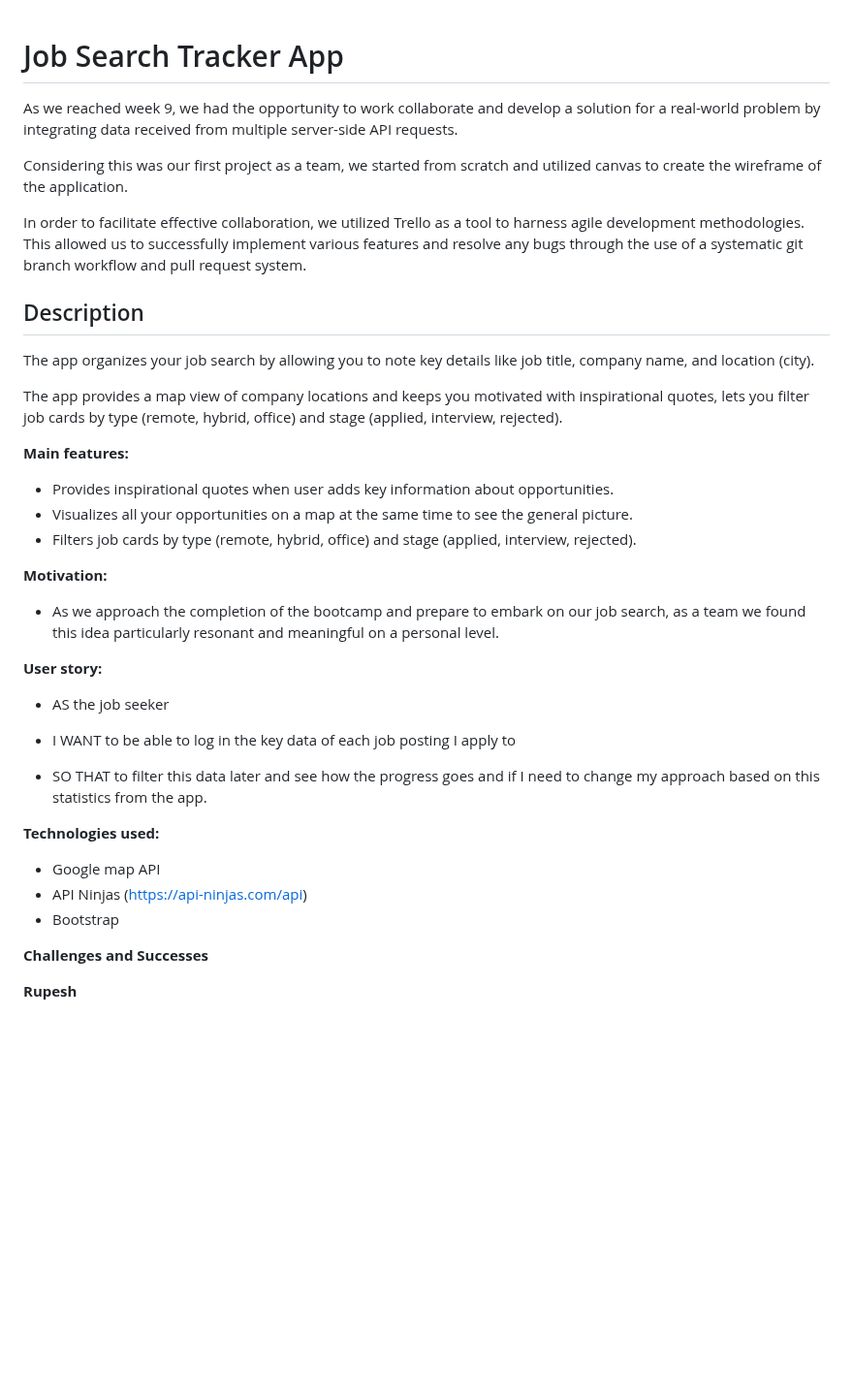
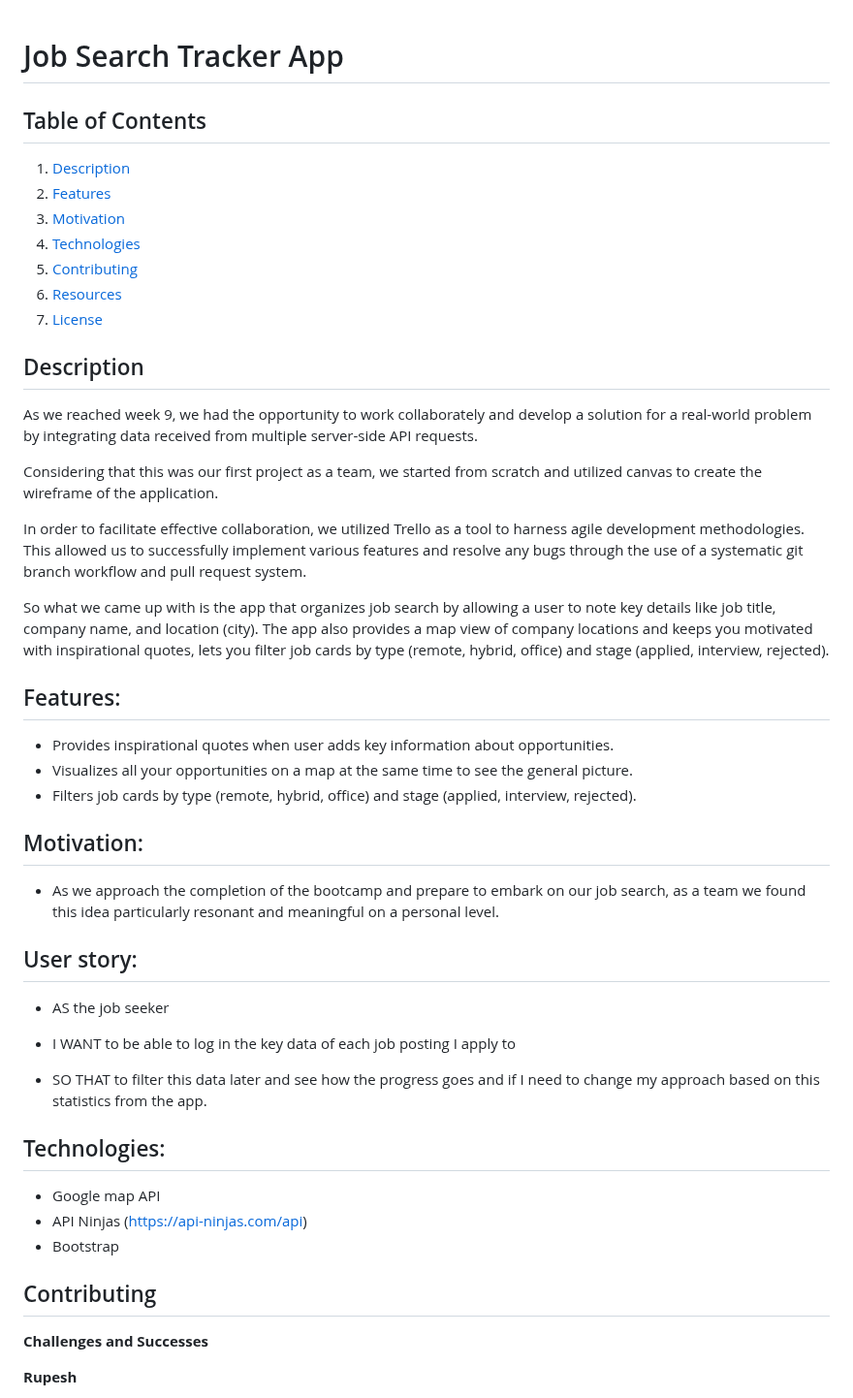
Before and after one commit to yuzbamaria/job_search_tracker, a Markdown page: README.md, the part around one of its changes. Shown at 97% size. Drawn GitHub-style; blank space fills up the shorter version.

```diff
--- a/README.md
+++ b/README.md
@@ -1,35 +1,46 @@
 # Job Search Tracker App
-As we reached week 9, we had the opportunity to work collaborate and develop a solution for a real-world problem by integrating data received from multiple server-side API requests.
 
-Considering this was our first project as a team, we started from scratch and utilized canvas to create the wireframe of the application.
+## Table of Contents
+1. [Description](#description)
+2. [Features](#features)
+3. [Motivation](#motivation)
+4. [Technologies](#technologies)
+5. [Contributing](#contributing )
+5. [Resources](#resources)
+7. [License](#license)
+
+## Description
+
+As we reached week 9, we had the opportunity to work collaborately and develop a solution for a real-world problem by integrating data received from multiple server-side API requests.
+
+Considering that this was our first project as a team, we started from scratch and utilized canvas to create the wireframe of the application.
 
 In order to facilitate effective collaboration, we utilized Trello as a tool to harness agile development methodologies. This allowed us to successfully implement various features and resolve any bugs through the use of a systematic git branch workflow and pull request system.
 
+So what we came up with is the app that organizes job search by allowing a user to note key details like job title, company name, and location (city).
+The app also provides a map view of company locations and keeps you motivated with inspirational quotes, lets you filter job cards by type (remote, hybrid, office) and stage (applied, interview, rejected).
 
-## Description
-The app organizes your job search by allowing you to note key details like job title, company name, and location (city).
-
-The app provides a map view of company locations and keeps you motivated with inspirational quotes, lets you filter job cards by type (remote, hybrid, office) and stage (applied, interview, rejected).
-
-**Main features:**
+## Features:
 - Provides inspirational quotes when user adds key information about opportunities.
 - Visualizes all your opportunities on a map at the same time to see the general picture.
 - Filters job cards by type (remote, hybrid, office) and stage (applied, interview, rejected).
 
-**Motivation:**
+## Motivation:
 - As we approach the completion of the bootcamp and prepare to embark on our job search, as a team we found this idea particularly resonant and meaningful on a personal level.
 
-**User story:**
+## User story:
 - AS the job seeker
 
 - I WANT to be able to log in the key data of each job posting I apply to
 
 - SO THAT to filter this data later and see how the progress goes and if I need to change my approach based on this statistics from the app.
 
-**Technologies used:**
+## Technologies:
 - Google map API
 - API Ninjas (https://api-ninjas.com/api)
 - Bootstrap
+
+## Contributing
 
 **Challenges and Successes**
 
```
Also changed, not shown: other parts of README.md (+7 -8 lines).
